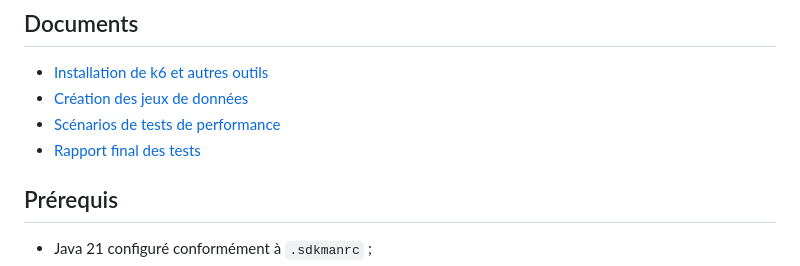
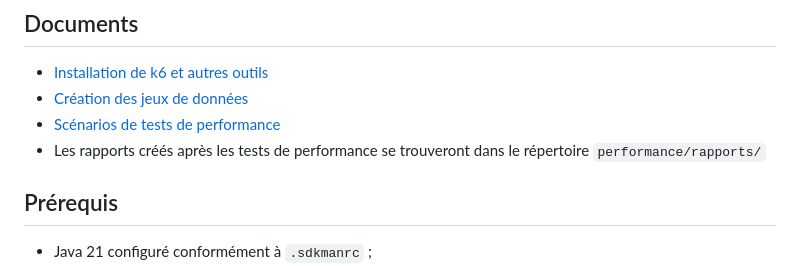
Before and after one commit to octo-technology/Formation-AI_TP-Observabilite, a Markdown page: performance/README.md, the part around one of its changes. GitHub-like rendering.

```diff
--- a/performance/README.md
+++ b/performance/README.md
@@ -7,7 +7,7 @@ Cette documentation décrit la préparation et l'exécution des tests de perform
 - [Installation de k6 et autres outils](doc/installation-k6.md)
 - [Création des jeux de données](doc/jeux-de-donnees.md)
 - [Scénarios de tests de performance](doc/scenarios.md)
-- [Rapport final des tests](rapports/rapport-final.md)
+- Les rapports créés après les tests de performance se trouveront dans le répertoire `performance/rapports/`
 
 ## Prérequis
 
```
Also changed, not shown: other parts of performance/README.md (+3 -1 lines), README.md (+2 -3 lines).
